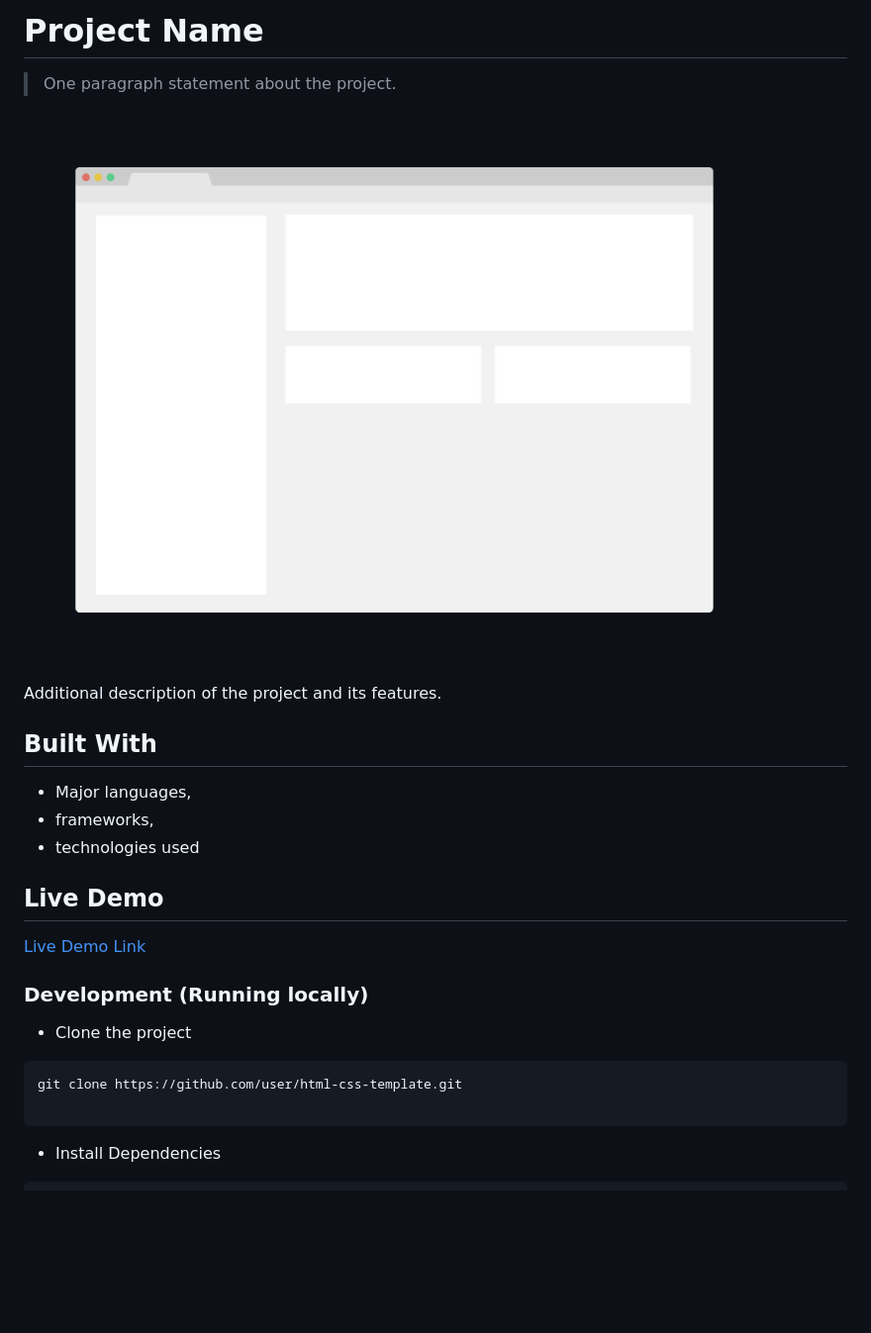
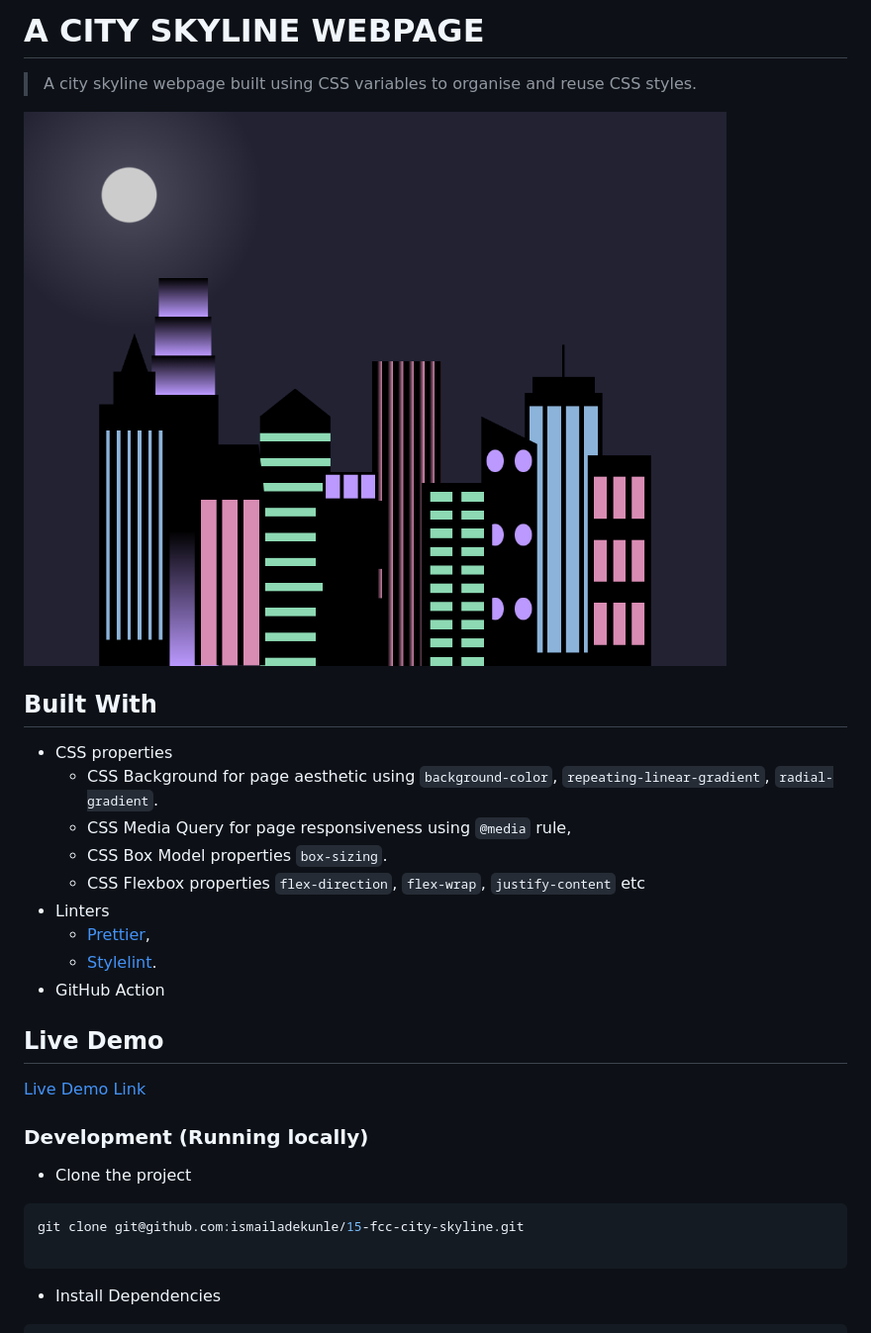
Before and after one commit to ismailadekunle/15-fcc-city-skyline, a Markdown page: README.md, the part around the change printed below. Shown: that part at 99% size. Drawn GitHub-style; pictures changed too: app_screenshot.png; blank space fills up the shorter version.

Commit message:
Add project descriptions

````diff
--- a/README.md
+++ b/README.md
@@ -1,16 +1,22 @@
-# Project Name
+# A CITY SKYLINE WEBPAGE
 
-> One paragraph statement about the project.
+> A city skyline webpage built using CSS variables to organise and reuse CSS styles.
 
 ![screenshot](./app_screenshot.png)
 
-Additional description of the project and its features.
-
 ## Built With
 
-- Major languages,
-- frameworks,
-- technologies used
+- CSS properties
+  - CSS Background for page aesthetic using
+    `background-color`, `repeating-linear-gradient`, `radial-gradient`.
+  - CSS Media Query for page responsiveness using `@media` rule,
+  - CSS Box Model properties `box-sizing`.
+  - CSS Flexbox properties
+    `flex-direction`, `flex-wrap`, `justify-content` etc
+- Linters
+  - [Prettier](https://prettier.io/),
+  - [Stylelint](https://stylelint.io/).
+- GitHub Action
 
 ## Live Demo
 
@@ -21,7 +27,7 @@ Additional description of the project and its features.
 - Clone the project
 
 ```bash
-git clone https://github.com/user/html-css-template.git
+git clone git@github.com:ismailadekunle/15-fcc-city-skyline.git
 
 ```
 
````
Also changed, not shown: other parts of README.md (+6 -8 lines), 1 other file.
